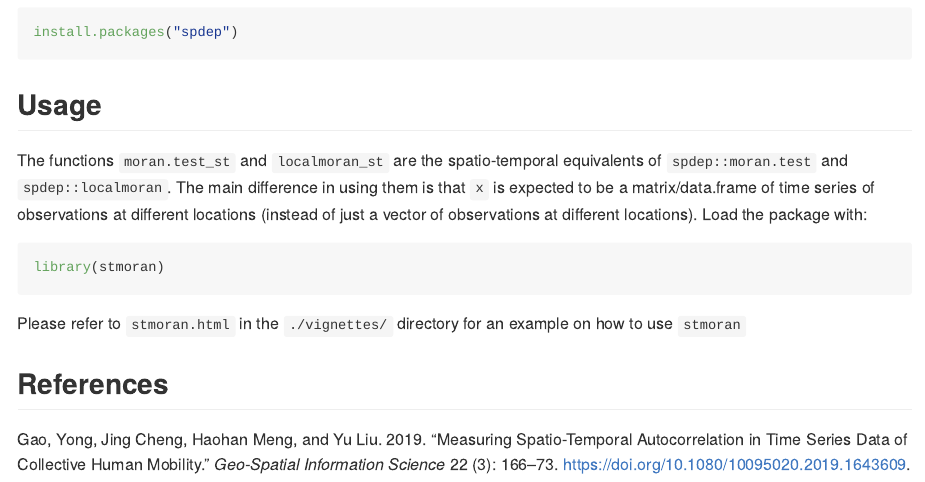
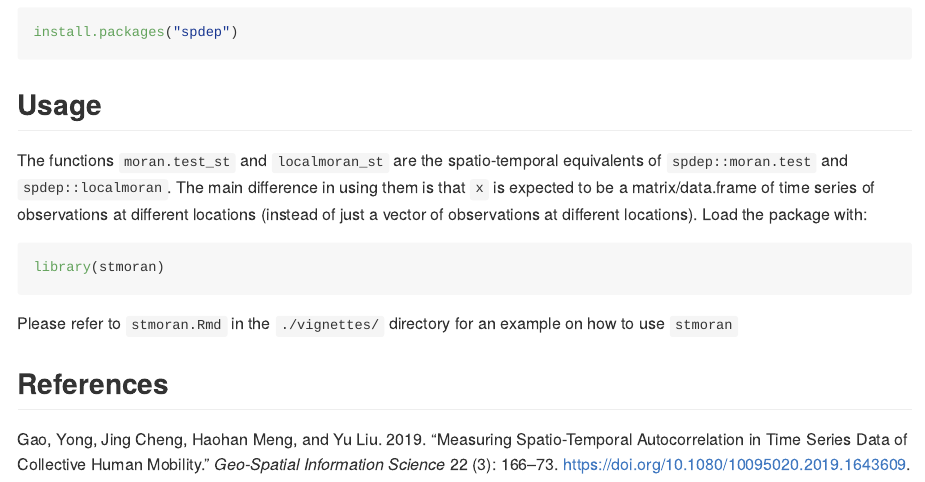
Before and after one commit to nbtjaden/stmoran, an R Markdown document (README.Rmd): the page in a window 1100 px wide, from 460 px down. The pictures show the output file README.md that the author committed with the source, drawn offline in the style of GitHub.

````diff
--- a/README.Rmd
+++ b/README.Rmd
@@ -45,6 +45,6 @@
 library(stmoran)
 ```
 
-Please refer to `stmoran.html` in the `./vignettes/` directory for an example on how to use `stmoran`
+Please refer to `stmoran.Rmd` in the `./vignettes/` directory for an example on how to use `stmoran`
 
 ## References
````
Also changed, not shown: README.md, 1 other file.
